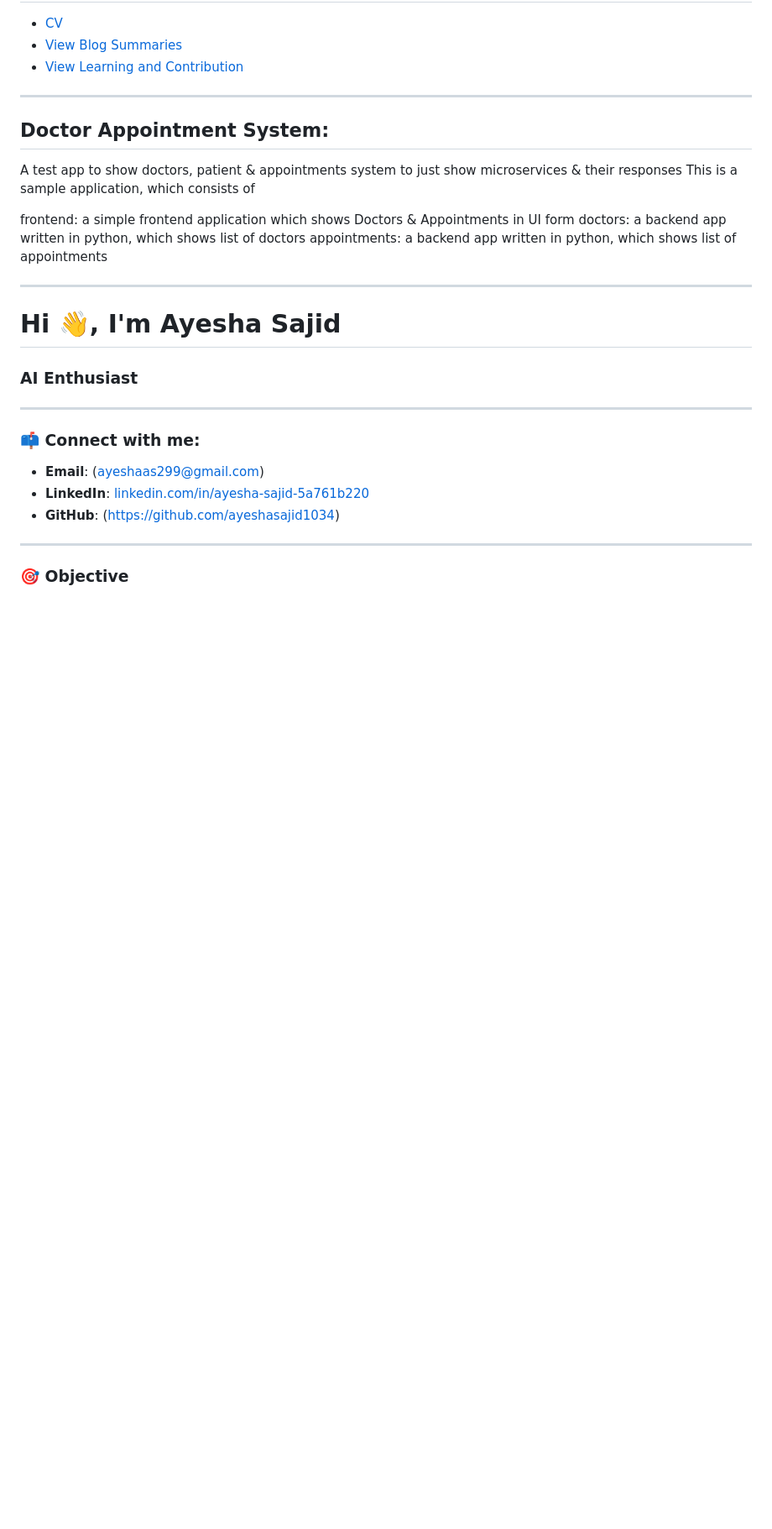
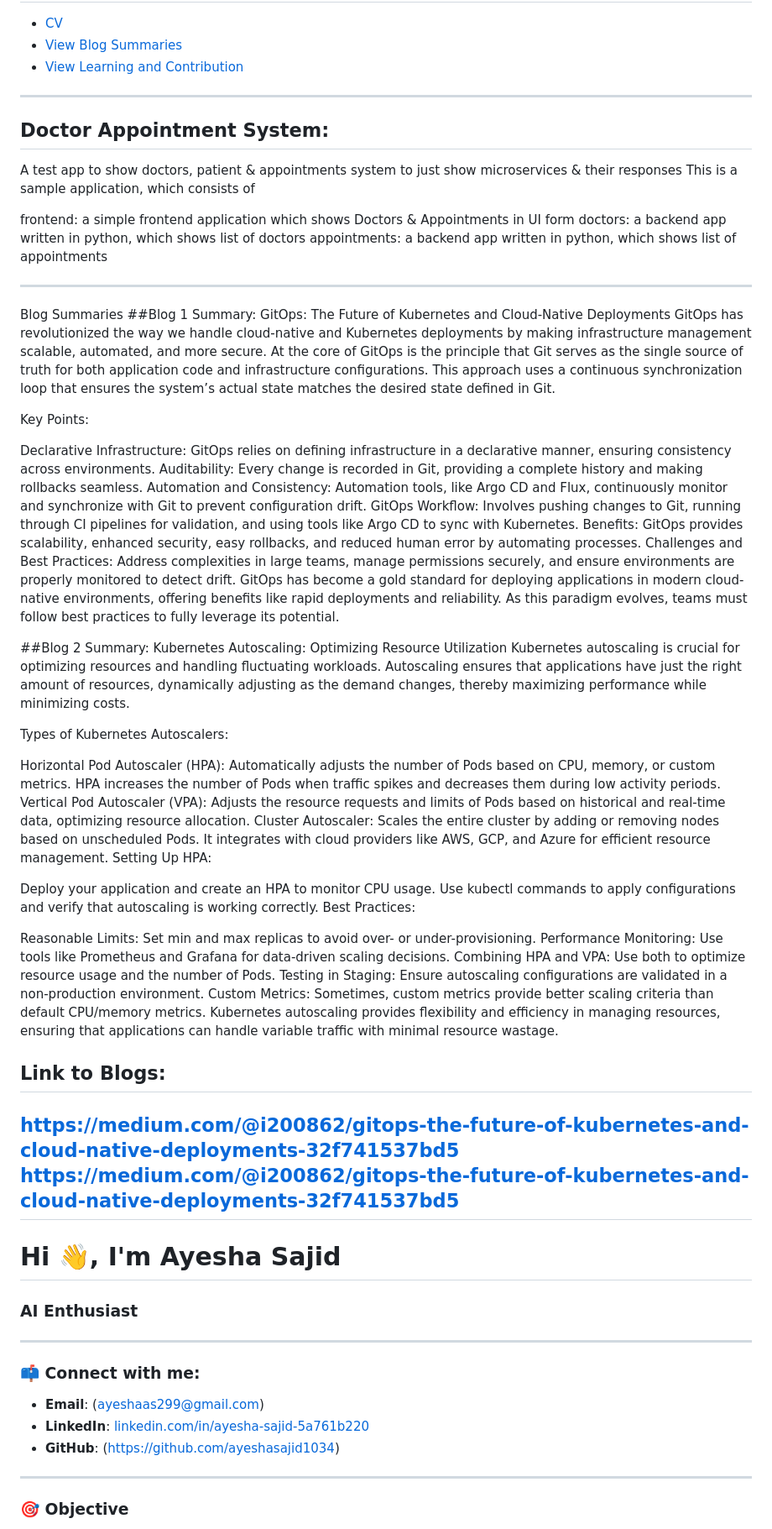
Before and after one commit to ayeshasajid1034/Assignment_3, a Markdown page: README.md, the part around the change. Shown at 84% size. Drawn GitHub-style; blank space fills up the shorter version.

```diff
--- a/README.md
+++ b/README.md
@@ -25,6 +25,30 @@ doctors: a backend app written in python, which shows list of doctors
 appointments: a backend app written in python, which shows list of appointments
 
 
+
+
+---------------------------------------------------------------------------------------------------------------------------------------------------------------------------------------------------------------------
+
+Blog Summaries
+##Blog 1 Summary: GitOps: The Future of Kubernetes and Cloud-Native Deployments GitOps has revolutionized the way we handle cloud-native and Kubernetes deployments by making infrastructure management scalable, automated, and more secure. At the core of GitOps is the principle that Git serves as the single source of truth for both application code and infrastructure configurations. This approach uses a continuous synchronization loop that ensures the system’s actual state matches the desired state defined in Git.
+
+Key Points:
+
+Declarative Infrastructure: GitOps relies on defining infrastructure in a declarative manner, ensuring consistency across environments. Auditability: Every change is recorded in Git, providing a complete history and making rollbacks seamless. Automation and Consistency: Automation tools, like Argo CD and Flux, continuously monitor and synchronize with Git to prevent configuration drift. GitOps Workflow: Involves pushing changes to Git, running through CI pipelines for validation, and using tools like Argo CD to sync with Kubernetes. Benefits: GitOps provides scalability, enhanced security, easy rollbacks, and reduced human error by automating processes. Challenges and Best Practices: Address complexities in large teams, manage permissions securely, and ensure environments are properly monitored to detect drift. GitOps has become a gold standard for deploying applications in modern cloud-native environments, offering benefits like rapid deployments and reliability. As this paradigm evolves, teams must follow best practices to fully leverage its potential.
+
+##Blog 2 Summary: Kubernetes Autoscaling: Optimizing Resource Utilization Kubernetes autoscaling is crucial for optimizing resources and handling fluctuating workloads. Autoscaling ensures that applications have just the right amount of resources, dynamically adjusting as the demand changes, thereby maximizing performance while minimizing costs.
+
+Types of Kubernetes Autoscalers:
+
+Horizontal Pod Autoscaler (HPA): Automatically adjusts the number of Pods based on CPU, memory, or custom metrics. HPA increases the number of Pods when traffic spikes and decreases them during low activity periods. Vertical Pod Autoscaler (VPA): Adjusts the resource requests and limits of Pods based on historical and real-time data, optimizing resource allocation. Cluster Autoscaler: Scales the entire cluster by adding or removing nodes based on unscheduled Pods. It integrates with cloud providers like AWS, GCP, and Azure for efficient resource management. Setting Up HPA:
+
+Deploy your application and create an HPA to monitor CPU usage. Use kubectl commands to apply configurations and verify that autoscaling is working correctly. Best Practices:
+
+Reasonable Limits: Set min and max replicas to avoid over- or under-provisioning. Performance Monitoring: Use tools like Prometheus and Grafana for data-driven scaling decisions. Combining HPA and VPA: Use both to optimize resource usage and the number of Pods. Testing in Staging: Ensure autoscaling configurations are validated in a non-production environment. Custom Metrics: Sometimes, custom metrics provide better scaling criteria than default CPU/memory metrics. Kubernetes autoscaling provides flexibility and efficiency in managing resources, ensuring that applications can handle variable traffic with minimal resource wastage.
+
+## Link to Blogs:
+https://medium.com/@i200862/gitops-the-future-of-kubernetes-and-cloud-native-deployments-32f741537bd5
+https://medium.com/@i200862/gitops-the-future-of-kubernetes-and-cloud-native-deployments-32f741537bd5
 ---------------------------------------------------------------------------------------------------------------------------------------------------------------------------------------------------------------------
 
 # Hi 👋, I'm Ayesha Sajid
```
